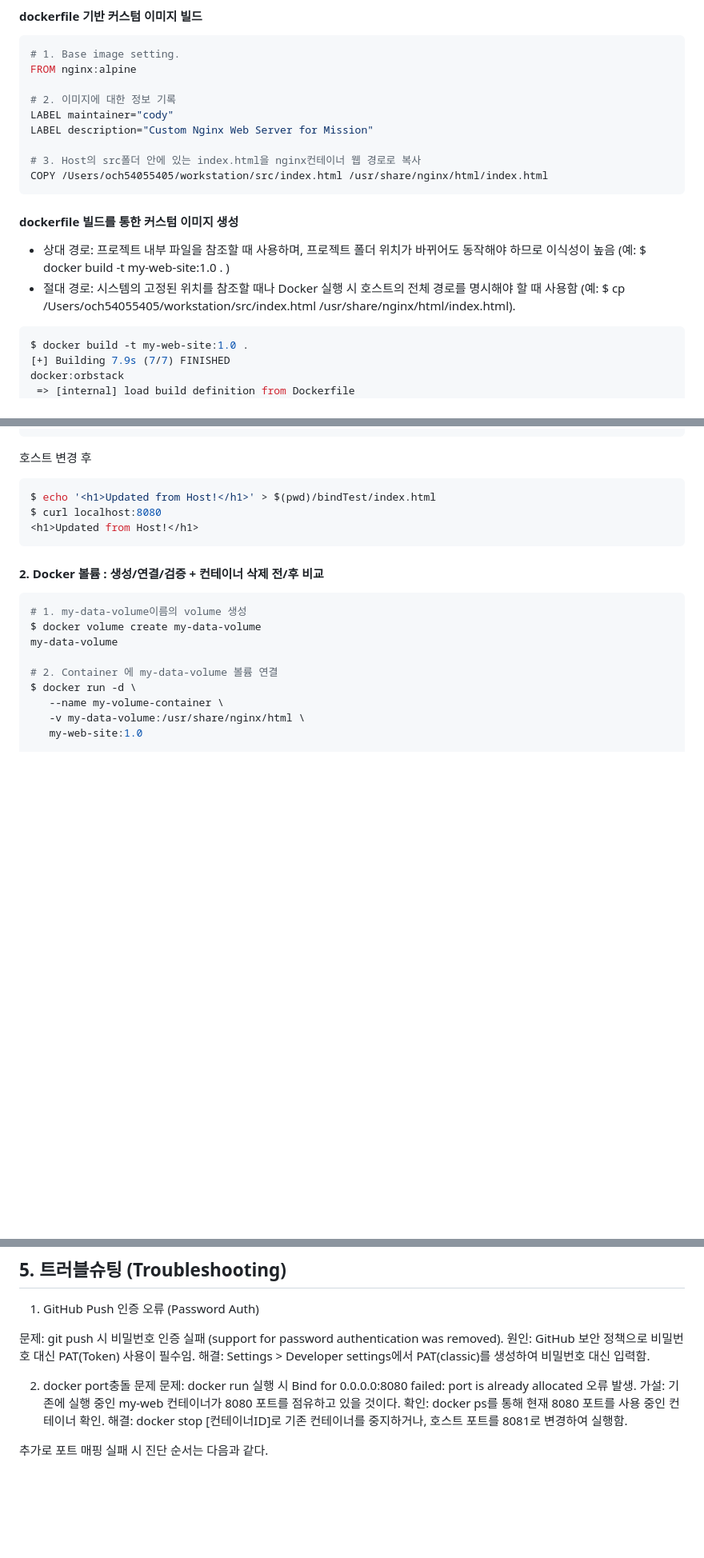
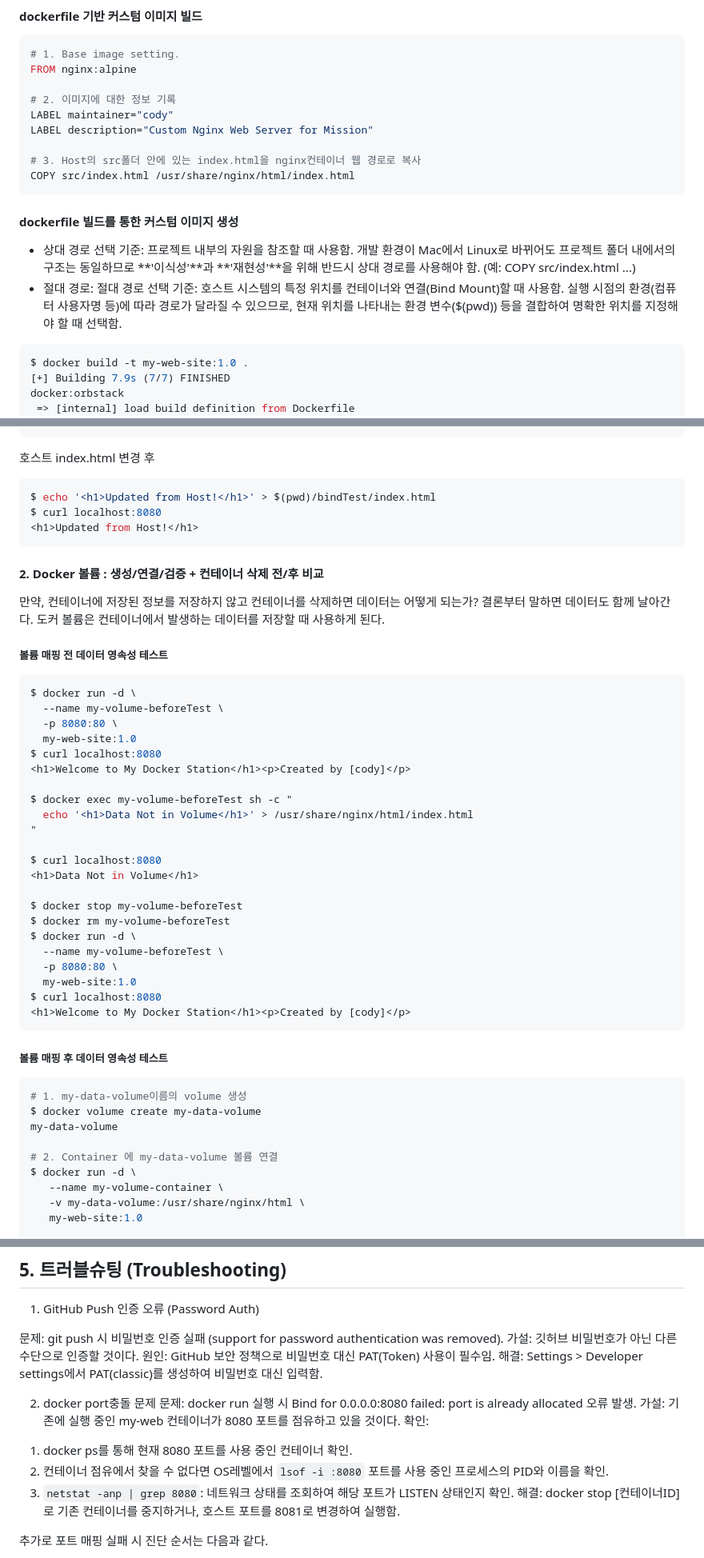
Before and after one commit to chul5/workstation, a Markdown page: README.md, 3 parts joined by grey strips. Shown at 80% size. Rendered like a GitHub page; blank space fills up the shorter version.

Commit message:
docs: docker volume의 영속성 설명 강화

````diff
--- a/README.md
+++ b/README.md
@@ -440,11 +443,11 @@ LABEL maintainer="cody"
 LABEL description="Custom Nginx Web Server for Mission"
 
 # 3. Host의 src폴더 안에 있는 index.html을 nginx컨테이너 웹 경로로 복사
-COPY /Users/och54055405/workstation/src/index.html /usr/share/nginx/html/index.html
+COPY src/index.html /usr/share/nginx/html/index.html
 ```
 #### dockerfile 빌드를 통한 커스텀 이미지 생성
-- 상대 경로: 프로젝트 내부 파일을 참조할 때 사용하며, 프로젝트 폴더 위치가 바뀌어도 동작해야 하므로 이식성이 높음 (예: $ docker build -t my-web-site:1.0 . )
-- 절대 경로: 시스템의 고정된 위치를 참조할 때나 Docker 실행 시 호스트의 전체 경로를 명시해야 할 때 사용함 (예: $ cp /Users/och54055405/workstation/src/index.html /usr/share/nginx/html/index.html).
+- 상대 경로 선택 기준: 프로젝트 내부의 자원을 참조할 때 사용함. 개발 환경이 Mac에서 Linux로 바뀌어도 프로젝트 폴더 내에서의 구조는 동일하므로 **'이식성'**과 **'재현성'**을 위해 반드시 상대 경로를 사용해야 함. (예: COPY src/index.html ...)
+- 절대 경로: 절대 경로 선택 기준: 호스트 시스템의 특정 위치를 컨테이너와 연결(Bind Mount)할 때 사용함. 실행 시점의 환경(컴퓨터 사용자명 등)에 따라 경로가 달라질 수 있으므로, 현재 위치를 나타내는 환경 변수($(pwd)) 등을 결합하여 명확한 위치를 지정해야 할 때 선택함.
 
 ```bash
 $ docker build -t my-web-site:1.0 .
@@ -526,7 +529,7 @@ $ curl localhost:8080
 <h1>Hello from Bind Mount!</h1>
 ```
 
-호스트 변경 후
+호스트 index.html 변경 후
 ```bash
 $ echo '<h1>Updated from Host!</h1>' > $(pwd)/bindTest/index.html
 $ curl localhost:8080
@@ -534,6 +537,36 @@ $ curl localhost:8080
 ```
 
 #### 2. Docker 볼륨 : 생성/연결/검증 + 컨테이너 삭제 전/후 비교
+만약, 컨테이너에 저장된 정보를 저장하지 않고 컨테이너를 삭제하면 데이터는 어떻게 되는가?
+결론부터 말하면 데이터도 함께 날아간다. 도커 볼륨은 컨테이너에서 발생하는 데이터를 저장할 때 사용하게 된다.
+
+##### 볼륨 매핑 전 데이터 영속성 테스트
+```bash
+$ docker run -d \
+  --name my-volume-beforeTest \
+  -p 8080:80 \
+  my-web-site:1.0
+$ curl localhost:8080
+<h1>Welcome to My Docker Station</h1><p>Created by [cody]</p>
+
+$ docker exec my-volume-beforeTest sh -c "
+  echo '<h1>Data Not in Volume</h1>' > /usr/share/nginx/html/index.html
+"
+
+$ curl localhost:8080
+<h1>Data Not in Volume</h1>
+
+$ docker stop my-volume-beforeTest
+$ docker rm my-volume-beforeTest
+$ docker run -d \
+  --name my-volume-beforeTest \
+  -p 8080:80 \
+  my-web-site:1.0
+$ curl localhost:8080
+<h1>Welcome to My Docker Station</h1><p>Created by [cody]</p>
+```
+
+##### 볼륨 매핑 후 데이터 영속성 테스트
 ```bash
 # 1. my-data-volume이름의 volume 생성
 $ docker volume create my-data-volume
@@ -608,13 +641,17 @@ branch.main.vscode-merge-base=origin/main
 1) GitHub Push 인증 오류 (Password Auth)
 
 문제: git push 시 비밀번호 인증 실패 (support for password authentication was removed).
+가설: 깃허브 비밀번호가 아닌 다른 수단으로 인증할 것이다.
 원인: GitHub 보안 정책으로 비밀번호 대신 PAT(Token) 사용이 필수임.
 해결: Settings > Developer settings에서 PAT(classic)를 생성하여 비밀번호 대신 입력함.
 
 2) docker port충돌 문제
 문제: docker run 실행 시 Bind for 0.0.0.0:8080 failed: port is already allocated 오류 발생.
 가설: 기존에 실행 중인 my-web 컨테이너가 8080 포트를 점유하고 있을 것이다.
-확인: docker ps를 통해 현재 8080 포트를 사용 중인 컨테이너 확인.
+확인:
+1. docker ps를 통해 현재 8080 포트를 사용 중인 컨테이너 확인.
+2. 컨테이너 점유에서 찾을 수 없다면 OS레벨에서 `lsof -i :8080` 포트를 사용 중인 프로세스의 PID와 이름을 확인.
+3. `netstat -anp | grep 8080`: 네트워크 상태를 조회하여 해당 포트가 LISTEN 상태인지 확인.
 해결: docker stop [컨테이너ID]로 기존 컨테이너를 중지하거나, 호스트 포트를 8081로 변경하여 실행함.
 
 추가로 포트 매핑 실패 시 진단 순서는 다음과 같다.
````
Also changed, not shown: other parts of README.md (+3 -0 lines).
